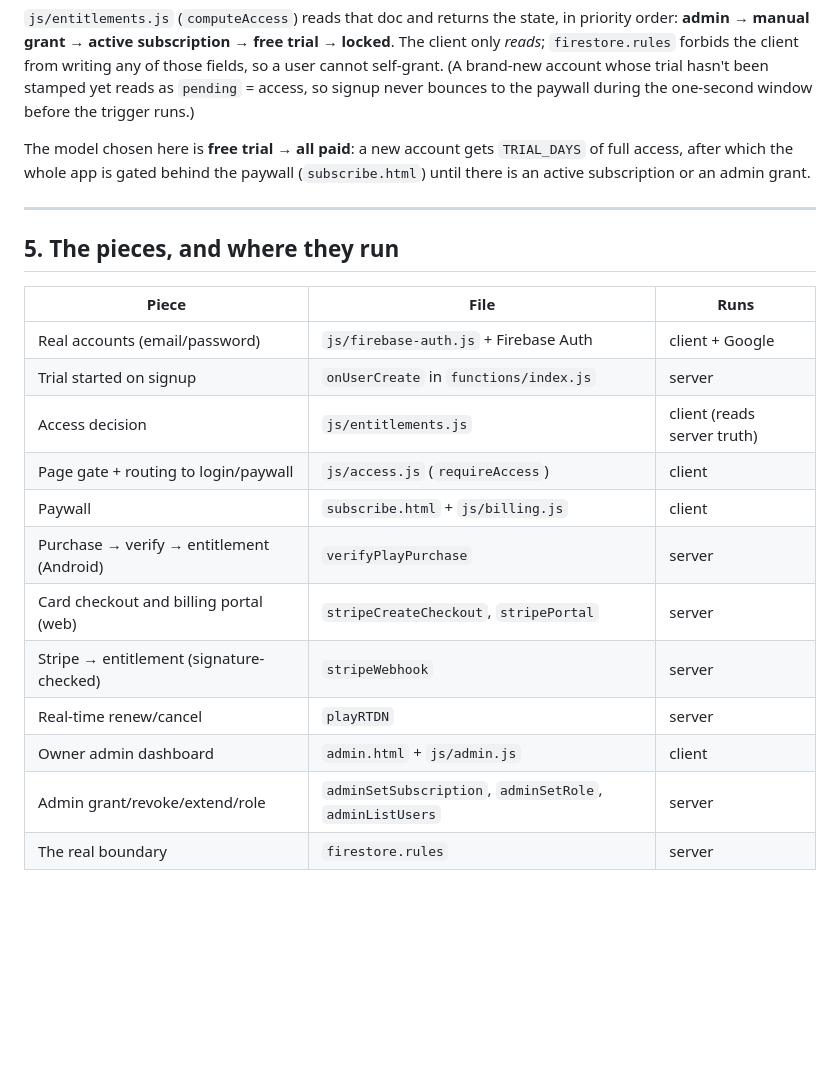
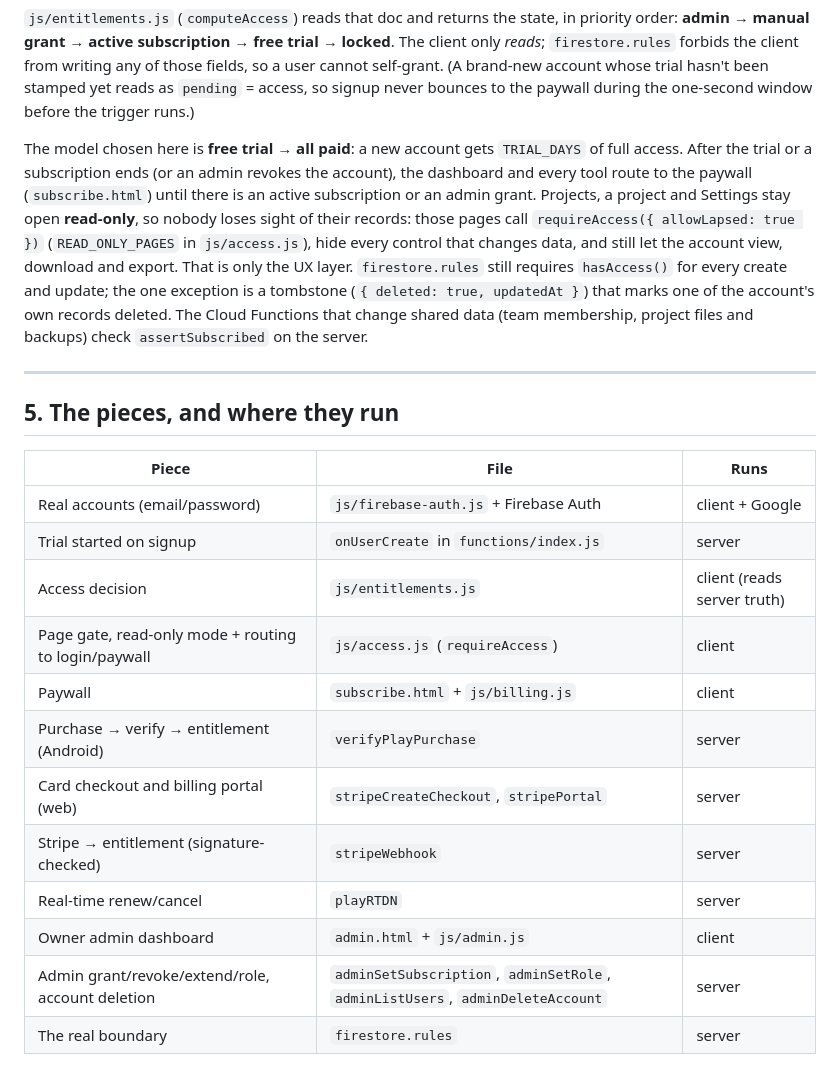
Before and after one commit to gladiatorsking25-code/Duck-HSE-Portal, a Markdown page: docs/SECURITY.md, the part around the change. Drawn GitHub-style; blank space fills up the shorter version.

Commit message:
Describe read-only access after the trial in SECURITY.md
The access model now says that Projects, a project and Settings stay
open read-only after a trial or subscription ends, and that the rules
and Cloud Functions still refuse changes. The pieces table mentions the
read-only mode and adminDeleteAccount.

Co-Authored-By: Claude Opus 5.5 (1M context) <noreply@anthropic.com>
Claude-Session: https://claude.ai/code/session_01BBLeyVtSajBcWYd1a52NxQ

```diff
--- a/docs/SECURITY.md
+++ b/docs/SECURITY.md
@@ -82,9 +82,18 @@ whose trial hasn't been stamped yet reads as `pending` = access, so signup never
 bounces to the paywall during the one-second window before the trigger runs.)
 
 The model chosen here is **free trial → all paid**: a new account gets
-`TRIAL_DAYS` of full access, after which the whole app is gated behind the
-paywall (`subscribe.html`) until there is an active subscription or an admin
-grant.
+`TRIAL_DAYS` of full access. After the trial or a subscription ends (or an
+admin revokes the account), the dashboard and every tool route to the paywall
+(`subscribe.html`) until there is an active subscription or an admin grant.
+Projects, a project and Settings stay open **read-only**, so nobody loses sight
+of their records: those pages call `requireAccess({ allowLapsed: true })`
+(`READ_ONLY_PAGES` in `js/access.js`), hide every control that changes data,
+and still let the account view, download and export. That is only the UX
+layer. `firestore.rules` still requires `hasAccess()` for every create and
+update; the one exception is a tombstone (`{ deleted: true, updatedAt }`) that
+marks one of the account's own records deleted. The Cloud Functions that
+change shared data (team membership, project files and backups) check
+`assertSubscribed` on the server.
 
 ---
 
@@ -95,14 +104,14 @@ grant.
 | Real accounts (email/password) | `js/firebase-auth.js` + Firebase Auth | client + Google |
 | Trial started on signup | `onUserCreate` in `functions/index.js` | server |
 | Access decision | `js/entitlements.js` | client (reads server truth) |
-| Page gate + routing to login/paywall | `js/access.js` (`requireAccess`) | client |
+| Page gate, read-only mode + routing to login/paywall | `js/access.js` (`requireAccess`) | client |
 | Paywall | `subscribe.html` + `js/billing.js` | client |
 | Purchase → verify → entitlement (Android) | `verifyPlayPurchase` | server |
 | Card checkout and billing portal (web) | `stripeCreateCheckout`, `stripePortal` | server |
 | Stripe → entitlement (signature-checked) | `stripeWebhook` | server |
 | Real-time renew/cancel | `playRTDN` | server |
 | Owner admin dashboard | `admin.html` + `js/admin.js` | client |
-| Admin grant/revoke/extend/role | `adminSetSubscription`, `adminSetRole`, `adminListUsers` | server |
+| Admin grant/revoke/extend/role, account deletion | `adminSetSubscription`, `adminSetRole`, `adminListUsers`, `adminDeleteAccount` | server |
 | The real boundary | `firestore.rules` | server |
 
 If `js/firebase-config.js` has no real config, `requireAccess()` fails closed:
```
